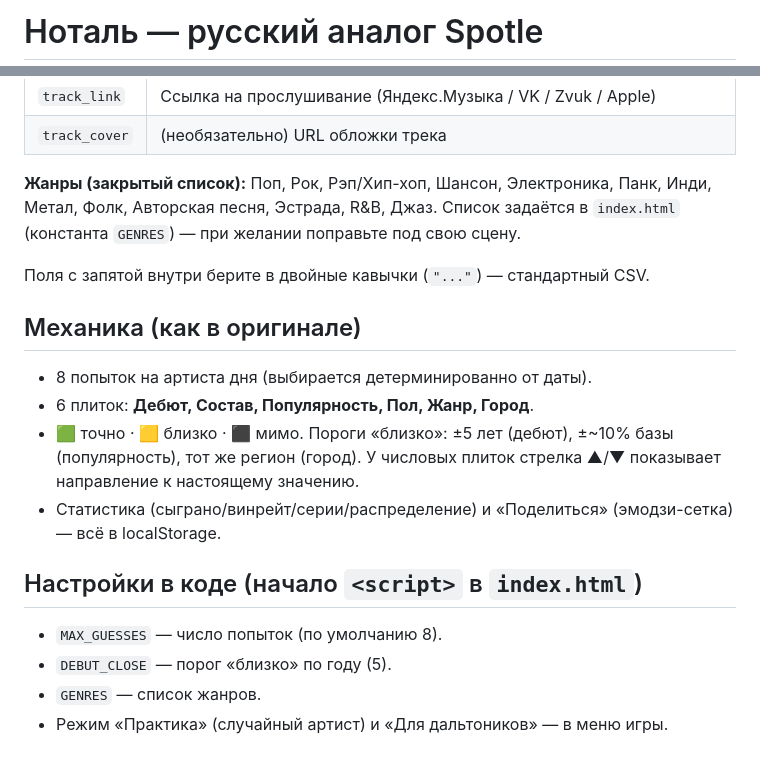
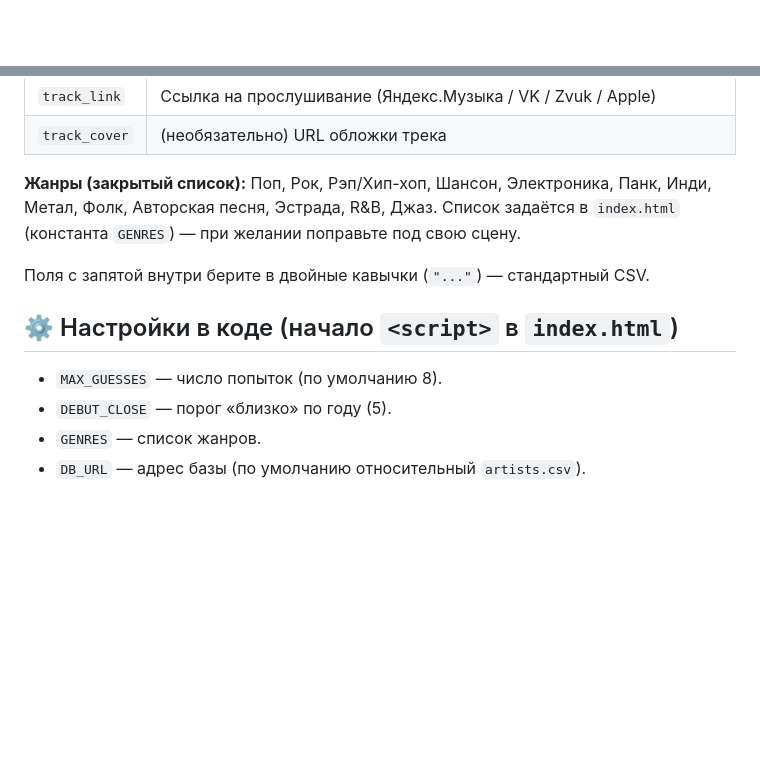
Before and after one commit to cash-metall/rus-spotle, a Markdown page: README.md, 2 parts joined by grey strips. GitHub-like rendering; blank space fills up the shorter version.

```diff
--- a/README.md
+++ b/README.md
@@ -1,2 +1,2 @@
-# Ноталь — русский аналог Spotle
+<div align="center">
 
@@ -47,23 +69,13 @@ python -m http.server 8081
 | `track_link` | Ссылка на прослушивание (Яндекс.Музыка / VK / Zvuk / Apple) |
 | `track_cover` | (необязательно) URL обложки трека |
 
-**Жанры (закрытый список):** Поп, Рок, Рэп/Хип-хоп, Шансон, Электроника, Панк, Инди,
-Метал, Фолк, Авторская песня, Эстрада, R&B, Джаз. Список задаётся в `index.html`
-(константа `GENRES`) — при желании поправьте под свою сцену.
+**Жанры (закрытый список):** Поп, Рок, Рэп/Хип-хоп, Шансон, Электроника, Панк, Инди, Метал, Фолк, Авторская песня, Эстрада, R&B, Джаз. Список задаётся в `index.html` (константа `GENRES`) — при желании поправьте под свою сцену.
 
 Поля с запятой внутри берите в двойные кавычки (`"..."`) — стандартный CSV.
 
-## Механика (как в оригинале)
-- 8 попыток на артиста дня (выбирается детерминированно от даты).
-- 6 плиток: **Дебют, Состав, Популярность, Пол, Жанр, Город**.
-- 🟩 точно · 🟨 близко · ⬛ мимо. Пороги «близко»: ±5 лет (дебют), ±~10% базы
-  (популярность), тот же регион (город). У числовых плиток стрелка ▲/▼ показывает
-  направление к настоящему значению.
-- Статистика (сыграно/винрейт/серии/распределение) и «Поделиться» (эмодзи-сетка) —
-  всё в localStorage.
+## ⚙️ Настройки в коде (начало `<script>` в `index.html`)
 
-## Настройки в коде (начало `<script>` в `index.html`)
 - `MAX_GUESSES` — число попыток (по умолчанию 8).
 - `DEBUT_CLOSE` — порог «близко» по году (5).
 - `GENRES` — список жанров.
-- Режим «Практика» (случайный артист) и «Для дальтоников» — в меню игры.
+- `DB_URL` — адрес базы (по умолчанию относительный `artists.csv`).
```
Also changed, not shown: other parts of README.md (+46 -24 lines), image.png (added).
